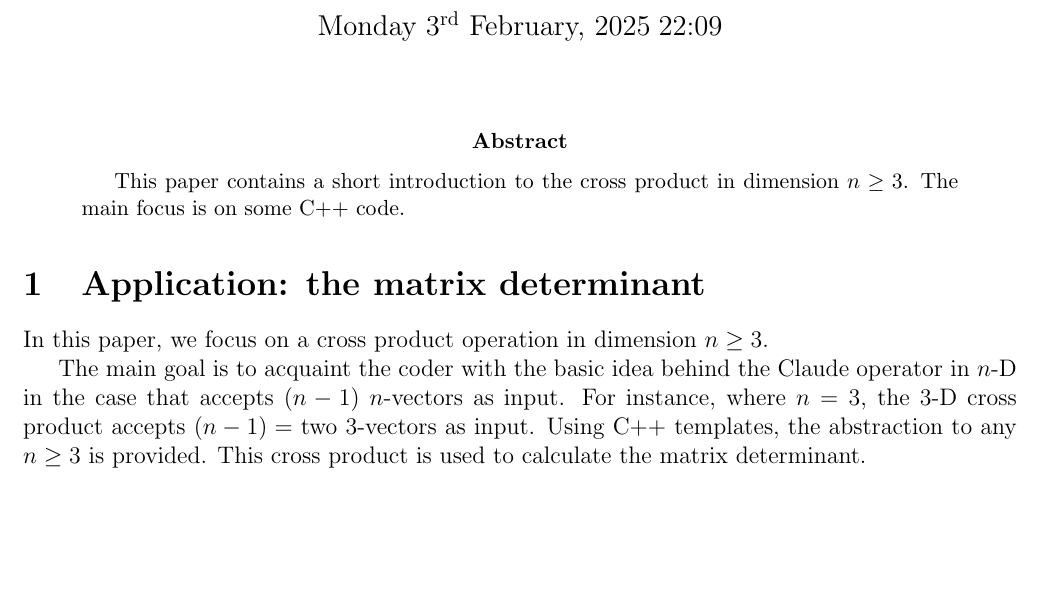
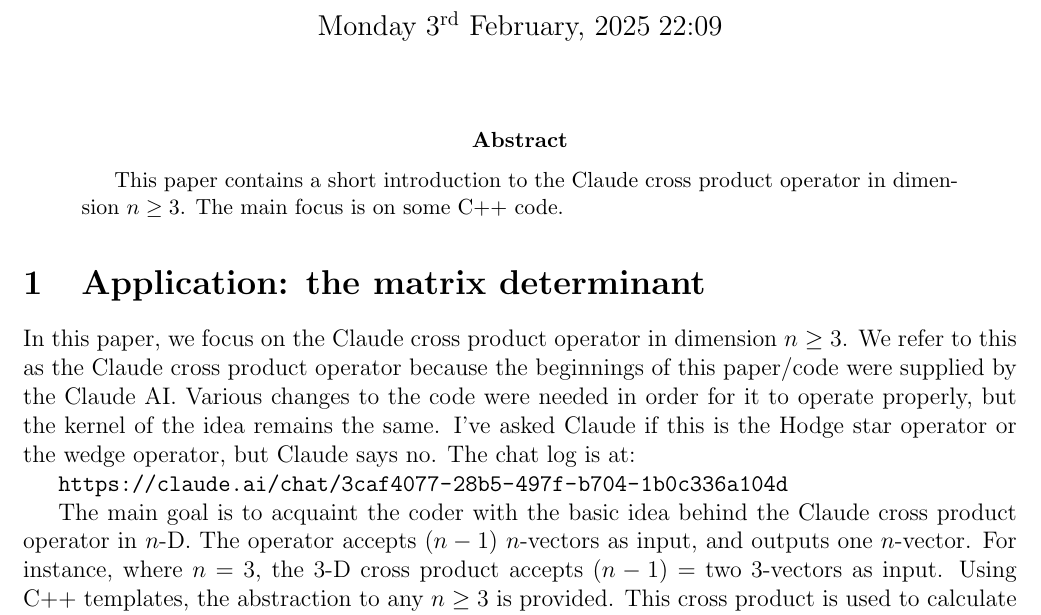
Before and after one commit to sjhalayka/papers, a LaTeX paper (claude_op/bezier_escape.tex): part of page 1 of 6, cut so that both start at the same text, the shorter picture padded with empty space. Compiled offline with pdfLaTeX.

Commit message:
Add files via upload

```diff
--- a/claude_op/bezier_escape.tex
+++ b/claude_op/bezier_escape.tex
@@ -40,7 +40,7 @@
 \maketitle
 
 \begin{abstract}
-This paper contains a short introduction to the cross product in dimension $n \ge 3$.
+This paper contains a short introduction to the Claude cross product operator in dimension $n \ge 3$.
 The main focus is on some C++ code.
 \end{abstract}
 
@@ -49,15 +49,21 @@
 
 \section{Application: the matrix determinant}
 
-In this paper, we focus on a cross product operation in dimension $n \ge 3$.
+In this paper, we focus on the Claude cross product operator in dimension $n \ge 3$.
+We refer to this as the Claude cross product operator because the beginnings of this paper/code were supplied by the Claude AI.
+Various changes to the code were needed in order for it to operate properly, but the kernel of the idea remains the same.
+I've asked Claude if this is the Hodge star operator or the wedge operator, but Claude says no.
+The chat log is at:
 
-The main goal is to acquaint the coder with the basic idea behind the Claude operator in $n$-D in the case that accepts ($n - 1$) $n$-vectors as input.
+\url{https://claude.ai/chat/3caf4077-28b5-497f-b704-1b0c336a104d}
+
+The main goal is to acquaint the coder with the basic idea behind the Claude cross product operator in $n$-D.
+The operator accepts $(n - 1)$ $n$-vectors as input, and outputs one $n$-vector.
 For instance, where $n = 3$, the $3$-D cross product accepts $(n - 1) = $ two $3$-vectors as input.
 Using C++ templates, the abstraction to any $n \ge 3$ is provided.
 This cross product is used to calculate the matrix determinant.
 
 \section{Code}
-
 
 Here we include the Eigen linear algebra library, as well as various parts of the standard library:
 \begin{lstlisting}
```
Also changed, not shown: claude_op/bezier_escape.pdf.
